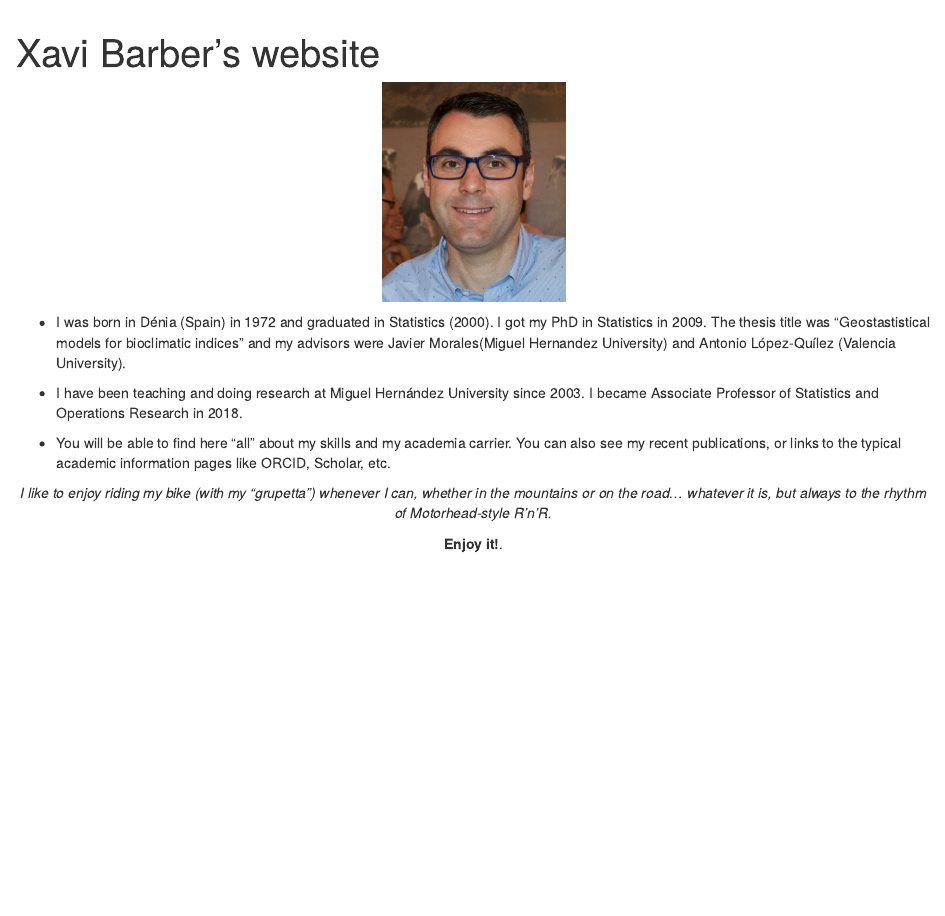
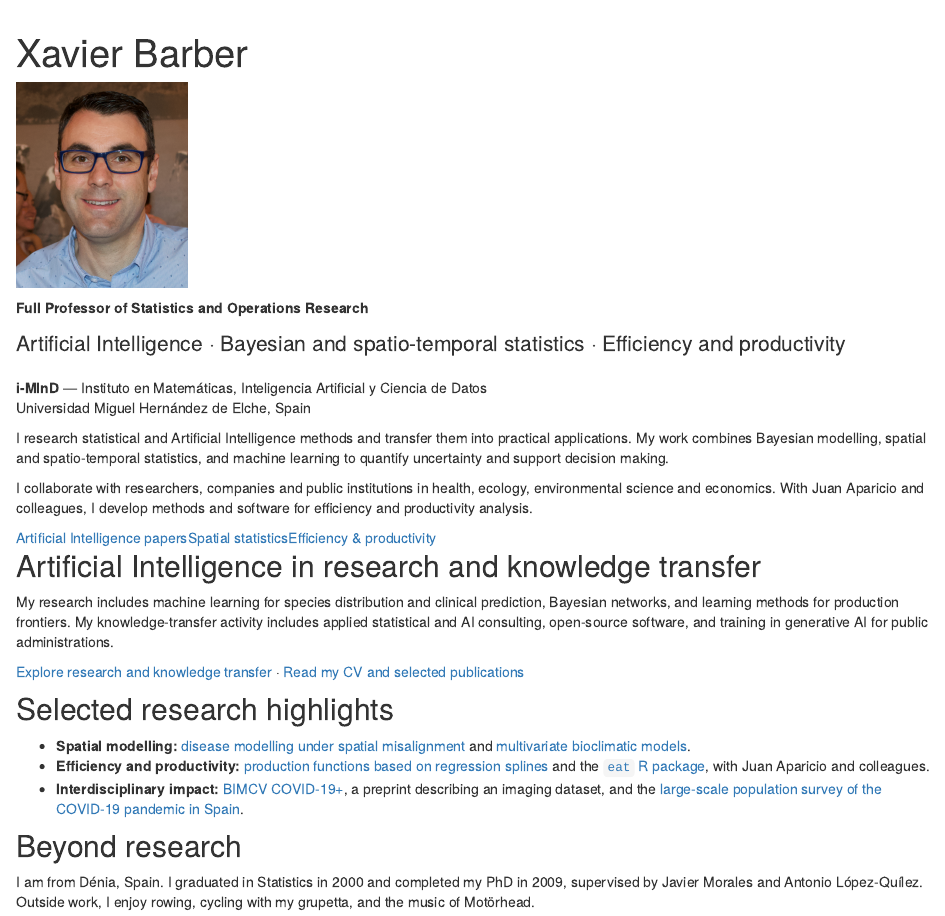
Before and after one commit to xavierbarber/xavierbarber.github.io, an R Markdown document (index.Rmd): the page in a window 1100 px wide, from 60 px down. Rendered offline with R 4.5, knitr and Pandoc, with nearby package versions; drawn as R Markdown's standard HTML page in place of the format the file asks for.

Commit message:
Update academic website: i-MInD, AI research and selected publications

````diff
--- a/index.Rmd
+++ b/index.Rmd
@@ -1,22 +1,17 @@
 ---
-title: "Xavi Barber's website"
-description: |
-  This is my professional website
-site: distill::distill_website
+title: "Xavier Barber"
+description: "Artificial Intelligence research and knowledge transfer, Bayesian spatial statistics, and efficiency and productivity analysis at i-MInD, UMH."
 ---
 
-```{r setup, include=FALSE}
-knitr::opts_chunk$set(echo = FALSE)
+<img class="portrait" src="xavi_barber_foto_carnet.jpeg" alt="Portrait of Xavier Barber" width="170" height="204">
 
-# Learn more about creating websites with Distill at:
-# https://rstudio.github.io/distill/website.html
+**Full Professor of Statistics and Operations Research**
 
-# Learn more about publishing to GitHub Pages at:
-# https://rstudio.github.io/distill/publish_website.html#github-pages
+<p class="lead">Artificial Intelligence · Bayesian and spatio-temporal statistics · Efficiency and productivity</p>
 
-```
+<p class="affiliation"><strong>i-MInD</strong> — <span lang="es">Instituto en Matemáticas, Inteligencia Artificial y Ciencia de Datos</span><br>Universidad Miguel Hernández de Elche, Spain</p>
 
-<center>
+I research statistical and Artificial Intelligence methods and transfer them into practical applications. My work combines Bayesian modelling, spatial and spatio-temporal statistics, and machine learning to quantify uncertainty and support decision making.
 
-![](xavi_barber_foto_carnet.jpeg){ width=20%}
+I collaborate with researchers, companies and public institutions in health, ecology, environmental science and economics. With Juan Aparicio and colleagues, I develop methods and software for efficiency and productivity analysis.
 
@@ -23,19 +19,16 @@
 
-</center>
+## Artificial Intelligence in research and knowledge transfer
 
+My research includes machine learning for species distribution and clinical prediction, Bayesian networks, and learning methods for production frontiers. My knowledge-transfer activity includes applied statistical and AI consulting, open-source software, and training in generative AI for public administrations.
 
+[Explore research and knowledge transfer](xbarber.html) · [Read my CV and selected publications](cva.html)
 
-- I was born in Dénia (Spain) in 1972 and graduated in Statistics (2000). I got my PhD in Statistics in 2009. The thesis title was "Geostastistical models for bioclimatic indices" and my advisors were Javier Morales(Miguel Hernandez University) and Antonio López-Quílez (Valencia University).
+## Selected research highlights
 
-- I have been teaching and doing research at Miguel Hernández University since 2003. I became Associate Professor of Statistics and Operations Research in 2018.
+- **Spatial modelling:** [disease modelling under spatial misalignment](https://doi.org/10.4081/gh.2016.415) and [multivariate bioclimatic models](https://doi.org/10.1007/s13253-018-00345-z).
+- **Efficiency and productivity:** [production functions based on regression splines](https://doi.org/10.1016/j.ejor.2023.06.035) and the [`eat` R package](https://doi.org/10.32614/RJ-2022-054), with Juan Aparicio and colleagues.
+- **Interdisciplinary impact:** [BIMCV COVID-19+](https://arxiv.org/abs/2006.01174), a preprint describing an imaging dataset, and the [large-scale population survey of the COVID-19 pandemic in Spain](https://doi.org/10.2196/21319).
 
-- You will be able to find here "all" about my skills and my academia carrier. You can also see my recent publications, or links to the typical academic information pages like ORCID, Scholar, etc.
+## Beyond research
 
-<center>
-
-*I like to enjoy riding my bike (with my "grupetta") whenever I can, whether in the mountains or on the road... whatever it is, but always to the rhythm of  Motorhead-style R'n'R.*
-
-**Enjoy it!**.
-
-<p>
-</center>
+I am from Dénia, Spain. I graduated in Statistics in 2000 and completed my PhD in 2009, supervised by Javier Morales and Antonio López-Quílez. Outside work, I enjoy rowing, cycling with my grupetta, and the music of Motörhead.
````
Also changed, not shown: index.Rmd (1 more changed lines).
